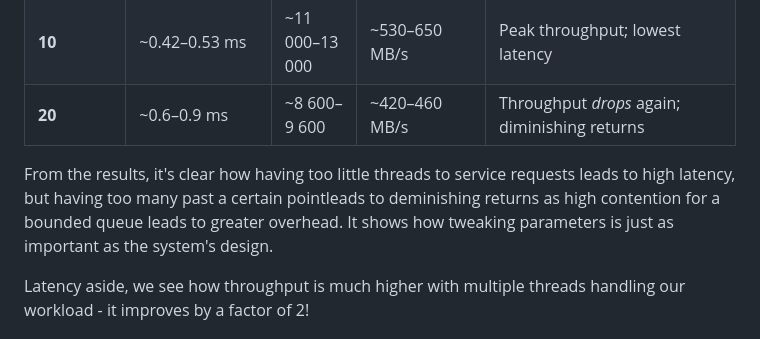
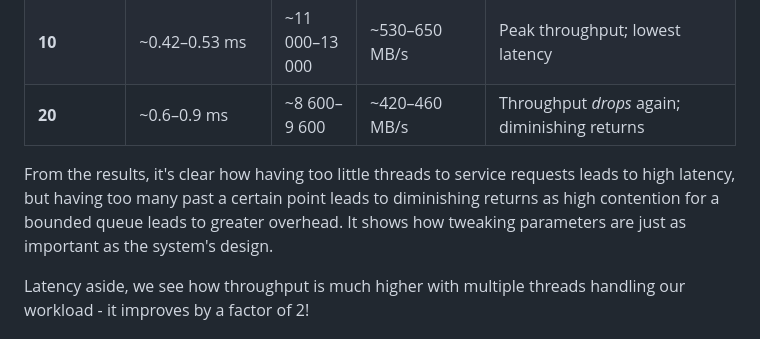
Before and after one commit to jolneetanky/concurrent-web-server, a Markdown page: README.md, the part around the change. Drawn GitHub-style.

```diff
--- a/README.md
+++ b/README.md
@@ -74,7 +74,7 @@ With 3 worker threads, we see an improvement in request latencies as compared to
 | **10**              | ~0.42–0.53 ms                       | ~11 000–13 000 | ~530–650 MB/s     | Peak throughput; lowest latency                                                  |
 | **20**              | ~0.6–0.9 ms                         | ~8 600–9 600   | ~420–460 MB/s     | Throughput _drops_ again; diminishing returns                                    |
 
-From the results, it's clear how having too little threads to service requests leads to high latency, but having too many past a certain pointleads to deminishing returns as high contention for a bounded queue leads to greater overhead. It shows how tweaking parameters is just as important as the system's design.
+From the results, it's clear how having too little threads to service requests leads to high latency, but having too many past a certain point leads to diminishing returns as high contention for a bounded queue leads to greater overhead. It shows how tweaking parameters are just as important as the system's design.
 
 Latency aside, we see how throughput is much higher with multiple threads handling our workload - it improves by a factor of 2!
 
```
